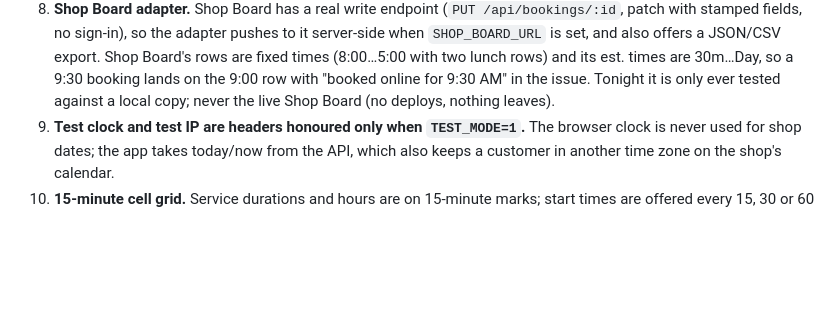
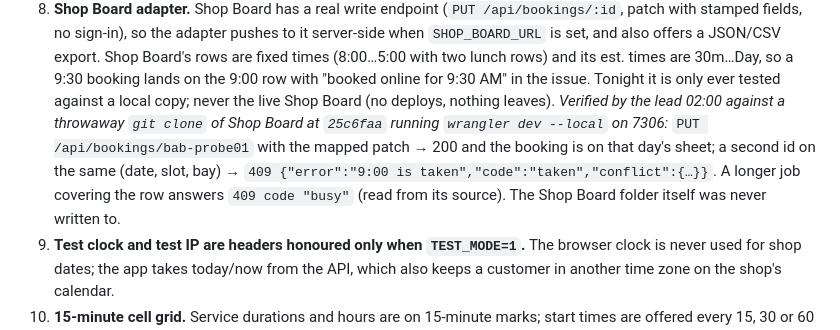
Before and after one commit to alexjpower74-create/book-a-bay, a Markdown page: DECISIONS.md, the part around the change. Drawn GitHub-style; blank space fills up the shorter version.

Commit message:
Decisions: Shop Board adapter target verified against a local clone
Co-Authored-By: Claude Opus 5 <noreply@anthropic.com>
Claude-Session: https://claude.ai/code/session_012FmqAXriy5hjMaPc46tBgs

```diff
--- a/DECISIONS.md
+++ b/DECISIONS.md
@@ -25,6 +25,10 @@ Alexander was asleep for this build; every real call is written here with its re
    adapter pushes to it server-side when `SHOP_BOARD_URL` is set, and also offers a JSON/CSV export. Shop Board's rows are fixed times
    (8:00…5:00 with two lunch rows) and its est. times are 30m…Day, so a 9:30 booking lands on the 9:00 row with "booked online for
    9:30 AM" in the issue. Tonight it is only ever tested against a local copy; never the live Shop Board (no deploys, nothing leaves).
+   *Verified by the lead 02:00 against a throwaway `git clone` of Shop Board at `25c6faa` running `wrangler dev --local` on 7306:*
+   `PUT /api/bookings/bab-probe01` with the mapped patch → 200 and the booking is on that day's sheet; a second id on the same
+   (date, slot, bay) → `409 {"error":"9:00 is taken","code":"taken","conflict":{…}}`. A longer job covering the row answers
+   `409 code "busy"` (read from its source). The Shop Board folder itself was never written to.
 9. **Test clock and test IP are headers honoured only when `TEST_MODE=1`.** The browser clock is never used for shop dates; the app
    takes today/now from the API, which also keeps a customer in another time zone on the shop's calendar.
 10. **15-minute cell grid.** Service durations and hours are on 15-minute marks; start times are offered every 15, 30 or 60 minutes
```
